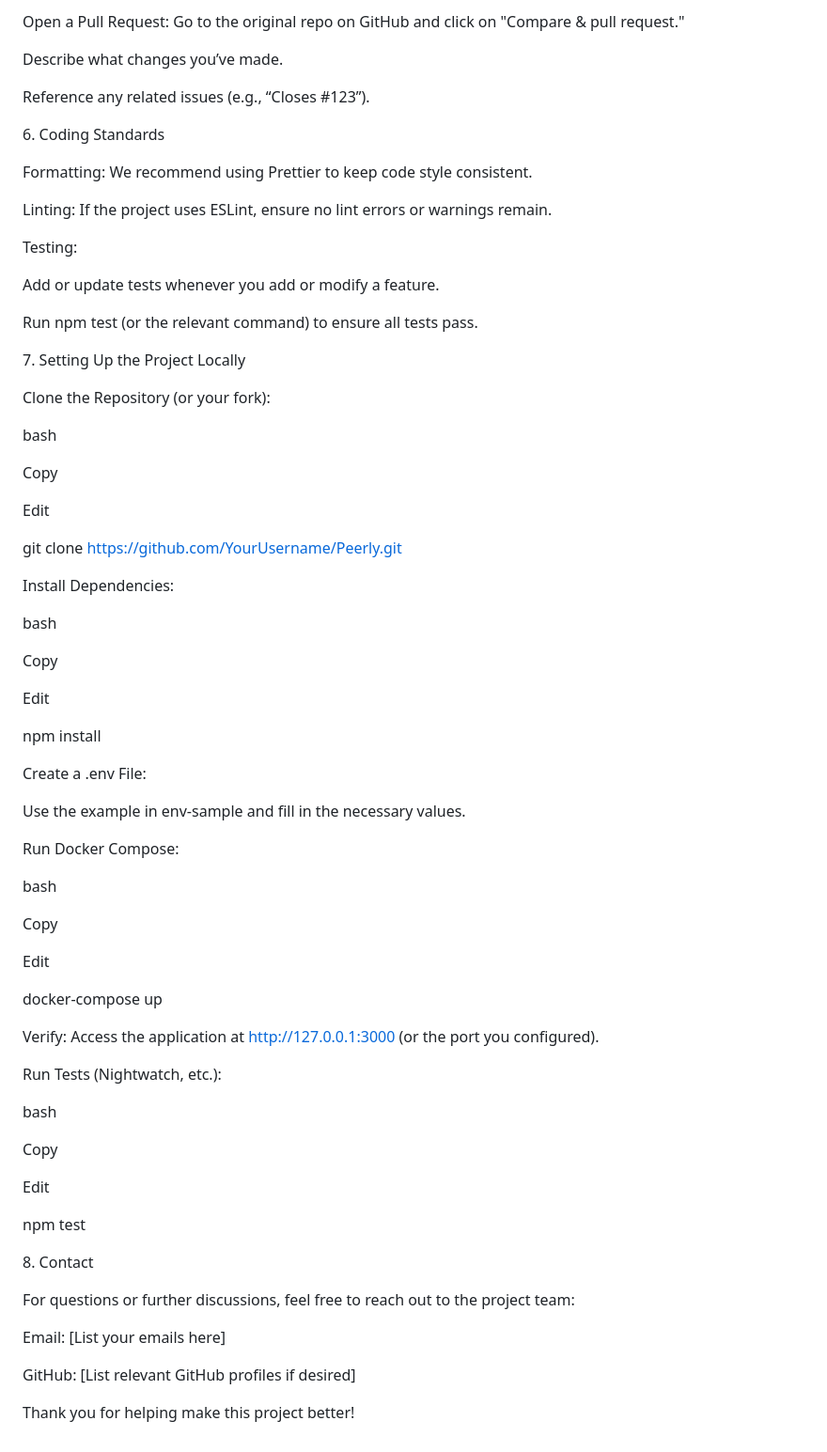
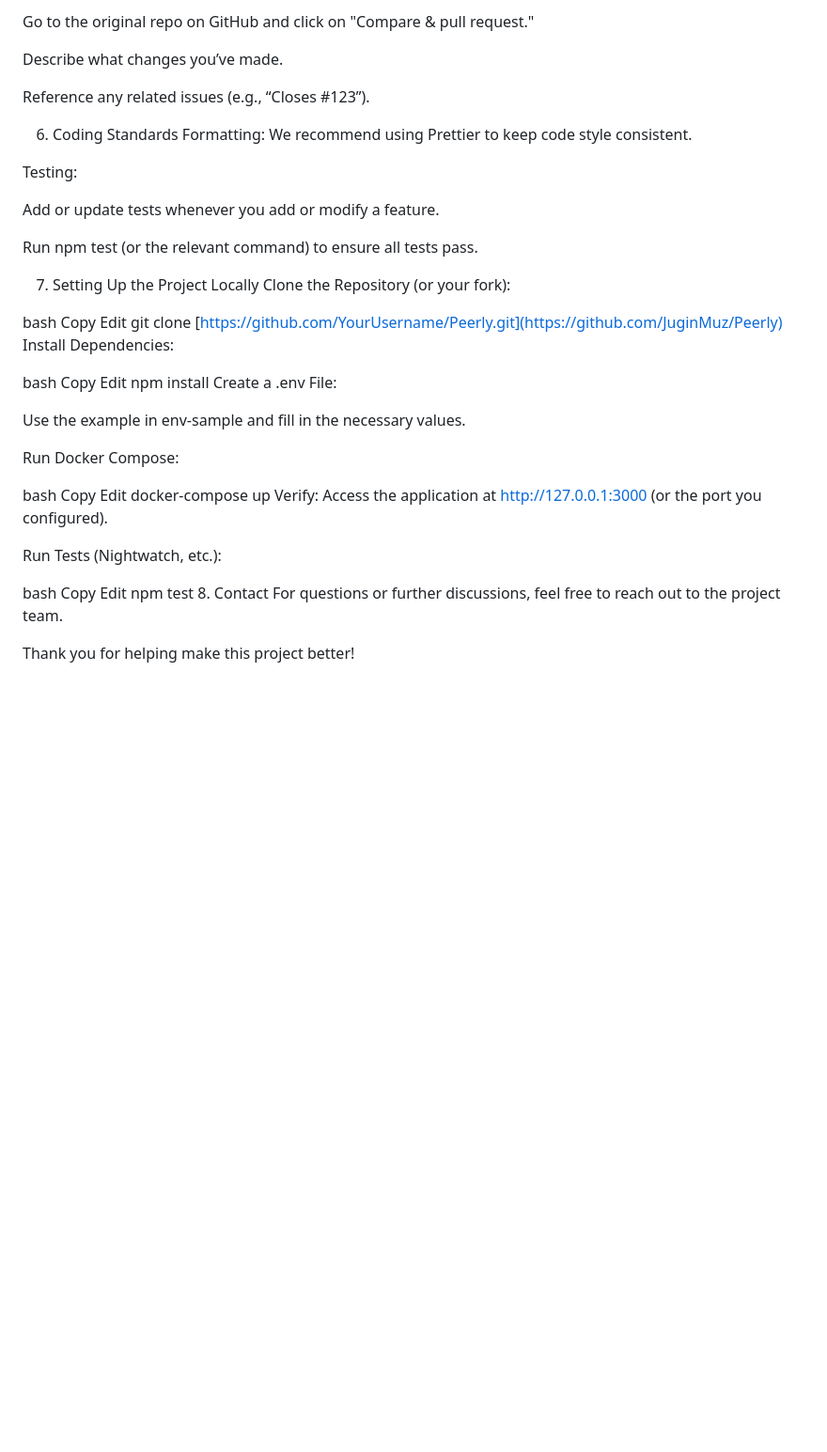
Before and after one commit to JuginMuz/Peerly, a Markdown page: CONTRIBUTING.md, the part around one of its changes. Shown at 94% size. GitHub-like rendering; blank space fills up the shorter version.

```diff
--- a/CONTRIBUTING.md
+++ b/CONTRIBUTING.md
@@ -94,15 +61,12 @@ git push origin feature/my-new-feature
 
-Open a Pull Request: Go to the original repo on GitHub and click on "Compare & pull request."
+Go to the original repo on GitHub and click on "Compare & pull request."
 
 Describe what changes you’ve made.
 
 Reference any related issues (e.g., “Closes #123”).
 
-6\. Coding Standards
-
+6. Coding Standards
 Formatting: We recommend using Prettier to keep code style consistent.
-
-Linting: If the project uses ESLint, ensure no lint errors or warnings remain.
 
 Testing:
 
@@ -110,28 +74,19 @@ Add or update tests whenever you add or modify a feature.
 
 Run npm test (or the relevant command) to ensure all tests pass.
 
-7\. Setting Up the Project Locally
-
+7. Setting Up the Project Locally
 Clone the Repository (or your fork):
 
 bash
-
 Copy
-
 Edit
-
-git clone https://github.com/YourUsername/Peerly.git
-
+git clone [https://github.com/YourUsername/Peerly.git](https://github.com/JuginMuz/Peerly)
 Install Dependencies:
 
 bash
-
 Copy
-
 Edit
-
 npm install
-
 Create a .env File:
 
 Use the example in env-sample and fill in the necessary values.
@@ -139,31 +94,18 @@ Use the example in env-sample and fill in the necessary values.
 Run Docker Compose:
 
 bash
-
 Copy
-
 Edit
-
 docker-compose up
-
 Verify: Access the application at http://127.0.0.1:3000 (or the port you configured).
 
 Run Tests (Nightwatch, etc.):
 
 bash
-
 Copy
-
 Edit
-
 npm test
-
-8\. Contact
-
-For questions or further discussions, feel free to reach out to the project team:
-
-Email: \[List your emails here\]
-
-GitHub: \[List relevant GitHub profiles if desired\]
+8. Contact
+For questions or further discussions, feel free to reach out to the project team.
 
 Thank you for helping make this project better!
```
Also changed, not shown: other parts of CONTRIBUTING.md (+45 -78 lines).
